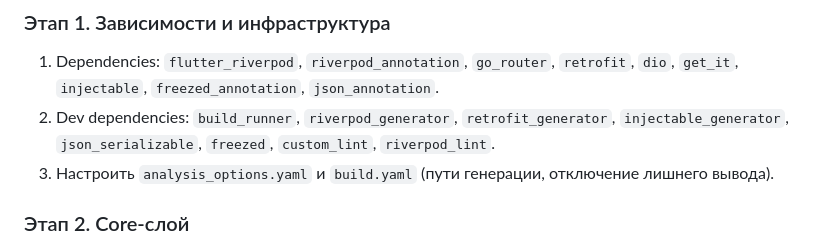
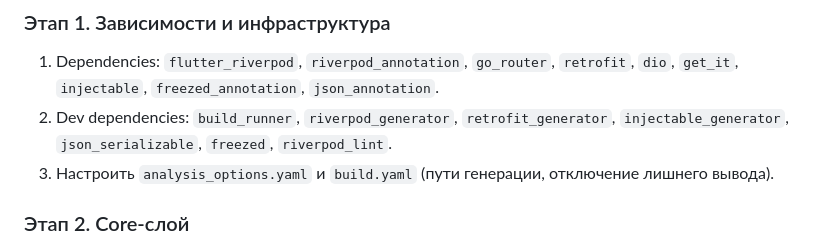
Before and after one commit to daniilpaschenko/nada-asignment, a Markdown page: AGENTS.md, the part around the change. GitHub-like rendering.

Commit message:
chore: remove extra library from agents.md

```diff
--- a/AGENTS.md
+++ b/AGENTS.md
@@ -86,7 +86,7 @@ https://gist.githubusercontent.com/jordandivyansh/c96fa18f141e0abb904e394eb91fba
 1. Dependencies: `flutter_riverpod`, `riverpod_annotation`, `go_router`, `retrofit`,
    `dio`, `get_it`, `injectable`, `freezed_annotation`, `json_annotation`.
 2. Dev dependencies: `build_runner`, `riverpod_generator`, `retrofit_generator`,
-   `injectable_generator`, `json_serializable`, `freezed`, `custom_lint`, `riverpod_lint`.
+   `injectable_generator`, `json_serializable`, `freezed`, `riverpod_lint`.
 3. Настроить `analysis_options.yaml` и `build.yaml` (пути генерации, отключение лишнего вывода).
 
 ### Этап 2. Core-слой
```
